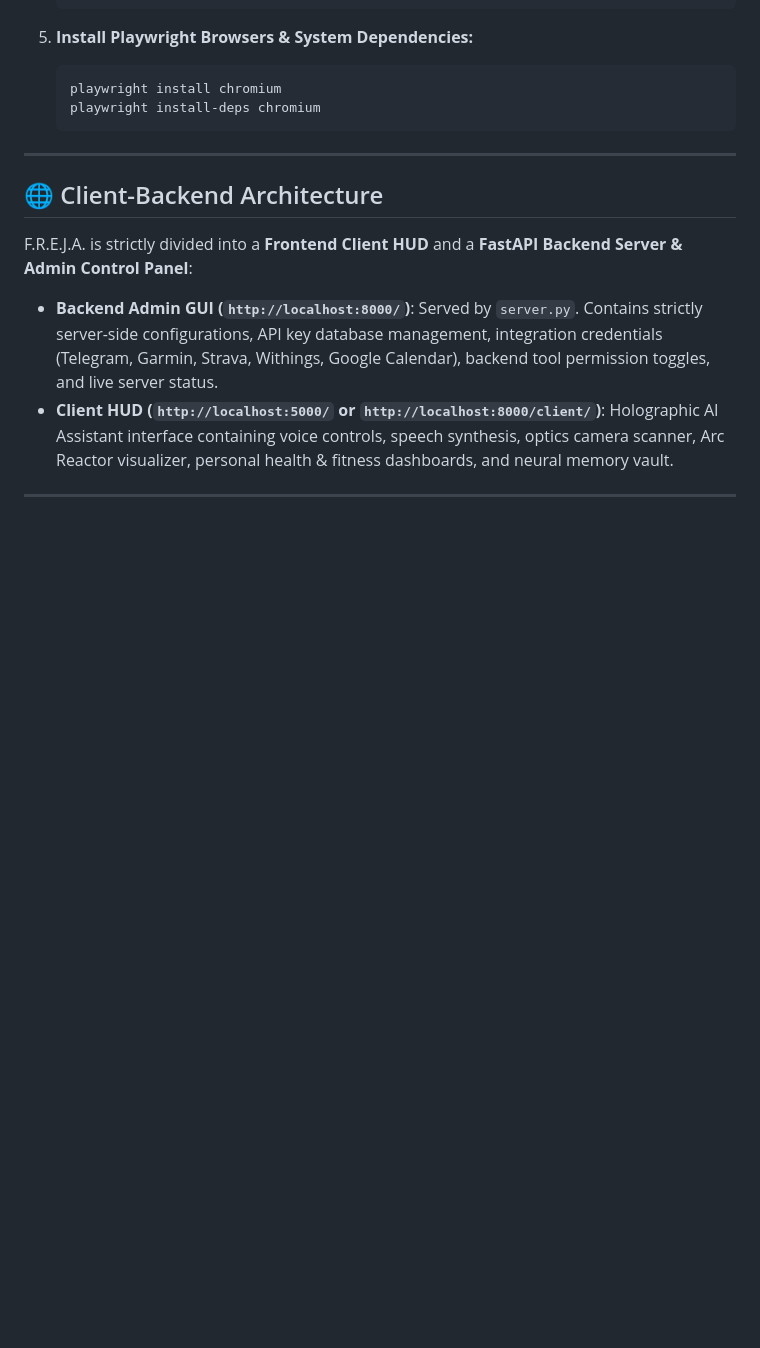
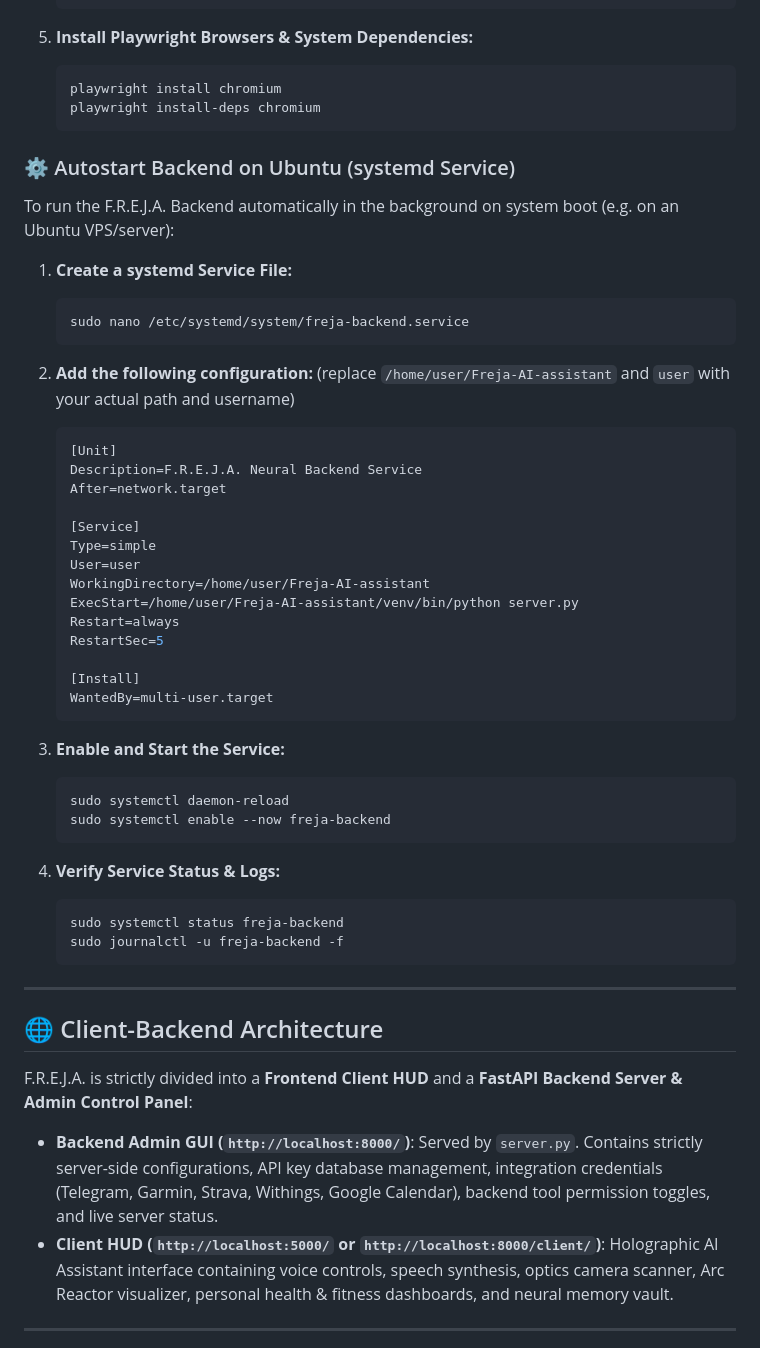
Before and after one commit to anderssjoeberg75/Freja-AI-assistant, a Markdown page: README.md, the part around the change. GitHub-like rendering; blank space fills up the shorter version.

Commit message:
docs: add Ubuntu systemd backend autostart guide to README

````diff
--- a/README.md
+++ b/README.md
@@ -78,6 +78,45 @@ F.R.E.J.A. requires **Python 3.10+** and **Git** installed on your system. Follo
    ```bash
    playwright install chromium
    playwright install-deps chromium
+   ```
+
+### ⚙️ Autostart Backend on Ubuntu (systemd Service)
+
+To run the F.R.E.J.A. Backend automatically in the background on system boot (e.g. on an Ubuntu VPS/server):
+
+1. **Create a systemd Service File:**
+   ```bash
+   sudo nano /etc/systemd/system/freja-backend.service
+   ```
+
+2. **Add the following configuration:** (replace `/home/user/Freja-AI-assistant` and `user` with your actual path and username)
+   ```ini
+   [Unit]
+   Description=F.R.E.J.A. Neural Backend Service
+   After=network.target
+
+   [Service]
+   Type=simple
+   User=user
+   WorkingDirectory=/home/user/Freja-AI-assistant
+   ExecStart=/home/user/Freja-AI-assistant/venv/bin/python server.py
+   Restart=always
+   RestartSec=5
+
+   [Install]
+   WantedBy=multi-user.target
+   ```
+
+3. **Enable and Start the Service:**
+   ```bash
+   sudo systemctl daemon-reload
+   sudo systemctl enable --now freja-backend
+   ```
+
+4. **Verify Service Status & Logs:**
+   ```bash
+   sudo systemctl status freja-backend
+   sudo journalctl -u freja-backend -f
    ```
 
 ---
````
